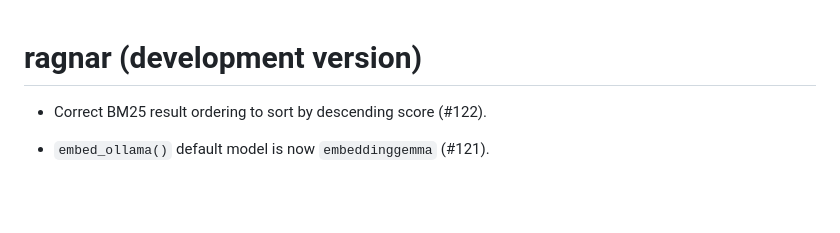
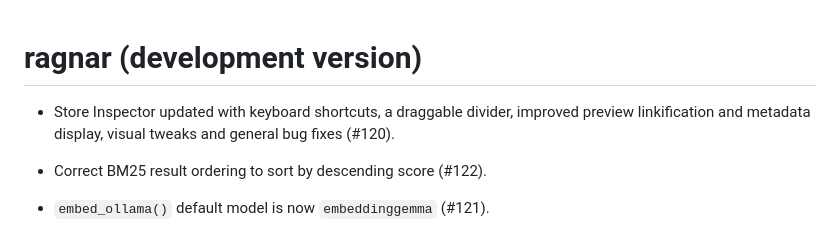
Before and after one commit to tidyverse/ragnar, a Markdown page: NEWS.md, the part around the change. GitHub-like rendering; blank space fills up the shorter version.

Commit message:
add NEWS

```diff
--- a/NEWS.md
+++ b/NEWS.md
@@ -1,4 +1,8 @@
 # ragnar (development version)
+
+* Store Inspector updated with keyboard shortcuts, a draggable divider,
+  improved preview linkification and metadata display,
+  visual tweaks and general bug fixes (#120).
 
 * Correct BM25 result ordering to sort by descending score (#122).
 
```
